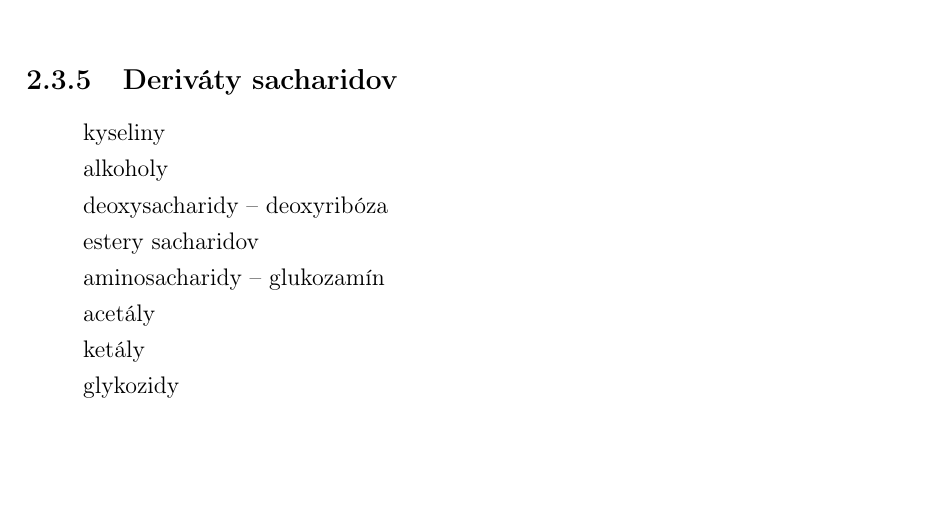
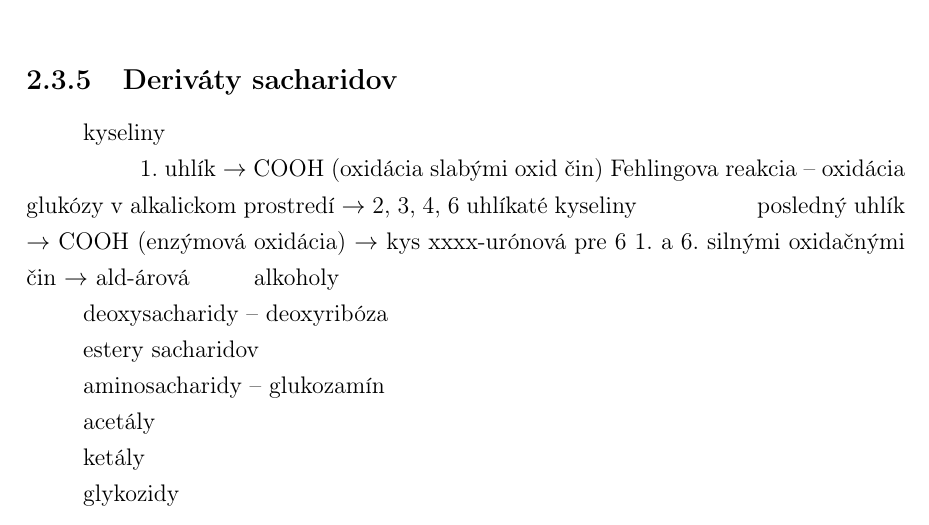
Before and after one commit to Sandyna/bioinformatika-statnice, a LaTeX book (main.tex, which reads biochemia.tex): part of page 16 of 87, cut so that both start at the same text, the shorter picture padded with empty space. Compiled offline with pdfLaTeX.

Commit message:
uuh, I did have something uncommited after all

```diff
--- a/biochemia.tex
+++ b/biochemia.tex
@@ -198,6 +198,10 @@ Nie len alkohol -- napr. aj sacharidy dokopy\\
 Opačne tiež -- hydrolýza\\
 \subsection{Deriváty sacharidov}
 \tab kyseliny\\
+\tab \tab 1. uhlík $\rightarrow$ COOH (oxidácia slabými oxid čin)
+Fehlingova reakcia -- oxidácia glukózy v alkalickom prostredí $\rightarrow$ 2, 3, 4, 6 uhlíkaté kyseliny
+\tab \tab posledný uhlík $\rightarrow$ COOH (enzýmová oxidácia) $\rightarrow$ kys xxxx-urónová pre 6
+		1. a 6. silnými oxidačnými čin $\rightarrow$ ald-árová
 \tab alkoholy\\
 \tab deoxysacharidy -- deoxyribóza\\
 \tab estery sacharidov\\
```
